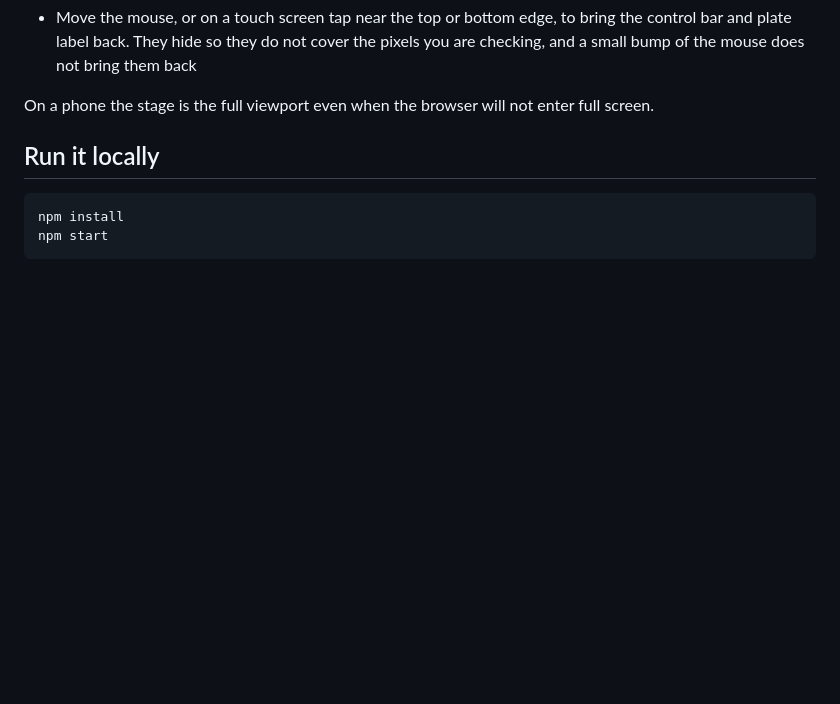
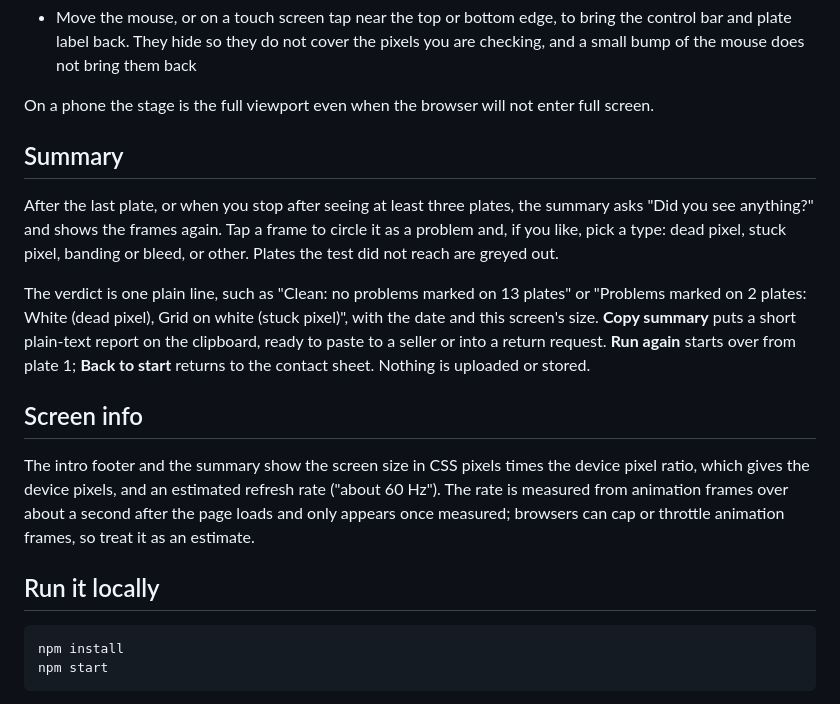
Before and after one commit to tengfone/deadpixel-tester, a Markdown page: README.md, the part around one of its changes. GitHub-like rendering; blank space fills up the shorter version.

```diff
--- a/README.md
+++ b/README.md
@@ -28,6 +35,16 @@ The blink flips between black and white every 0.7 seconds. The intro screen warn
 - Move the mouse, or on a touch screen tap near the top or bottom edge, to bring the control bar and plate label back. They hide so they do not cover the pixels you are checking, and a small bump of the mouse does not bring them back
 
 On a phone the stage is the full viewport even when the browser will not enter full screen.
+
+## Summary
+
+After the last plate, or when you stop after seeing at least three plates, the summary asks "Did you see anything?" and shows the frames again. Tap a frame to circle it as a problem and, if you like, pick a type: dead pixel, stuck pixel, banding or bleed, or other. Plates the test did not reach are greyed out.
+
+The verdict is one plain line, such as "Clean: no problems marked on 13 plates" or "Problems marked on 2 plates: White (dead pixel), Grid on white (stuck pixel)", with the date and this screen's size. **Copy summary** puts a short plain-text report on the clipboard, ready to paste to a seller or into a return request. **Run again** starts over from plate 1; **Back to start** returns to the contact sheet. Nothing is uploaded or stored.
+
+## Screen info
+
+The intro footer and the summary show the screen size in CSS pixels times the device pixel ratio, which gives the device pixels, and an estimated refresh rate ("about 60 Hz"). The rate is measured from animation frames over about a second after the page loads and only appears once measured; browsers can cap or throttle animation frames, so treat it as an estimate.
 
 ## Run it locally
 
```
Also changed, not shown: other parts of README.md (+14 -7 lines), DESIGN.md (+43 -24 lines), assets/demo.gif, 10 other files.
